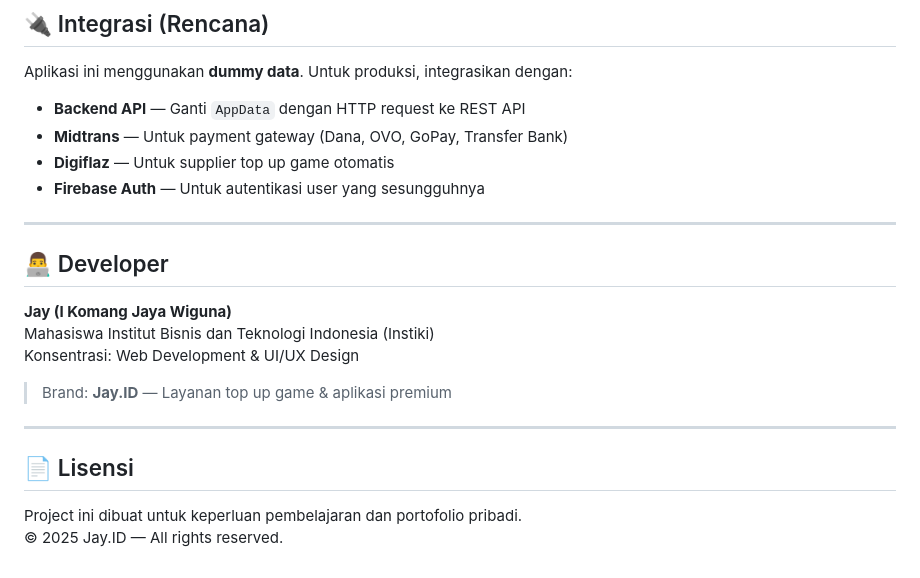
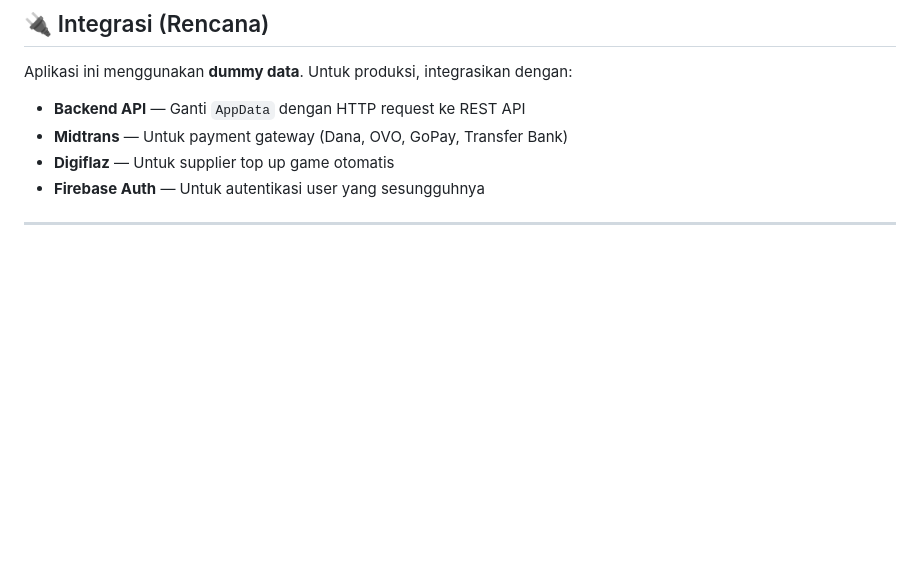
Before and after one commit to JayaaWigunaa/jayanjayyy, a Markdown page: README.md, the part around the change. GitHub-like rendering; blank space fills up the shorter version.

```diff
--- a/README.md
+++ b/README.md
@@ -141,19 +141,3 @@ Aplikasi ini menggunakan **dummy data**. Untuk produksi, integrasikan dengan:
 - **Firebase Auth** — Untuk autentikasi user yang sesungguhnya
 
 ---
-
-## 👨‍💻 Developer
-
-**Jay (I Komang Jaya Wiguna)**
-Mahasiswa Institut Bisnis dan Teknologi Indonesia (Instiki)
-Konsentrasi: Web Development & UI/UX Design
-
-
-> Brand: **Jay.ID** — Layanan top up game & aplikasi premium
-
----
-
-## 📄 Lisensi
-
-Project ini dibuat untuk keperluan pembelajaran dan portofolio pribadi.
-© 2025 Jay.ID — All rights reserved.
```
